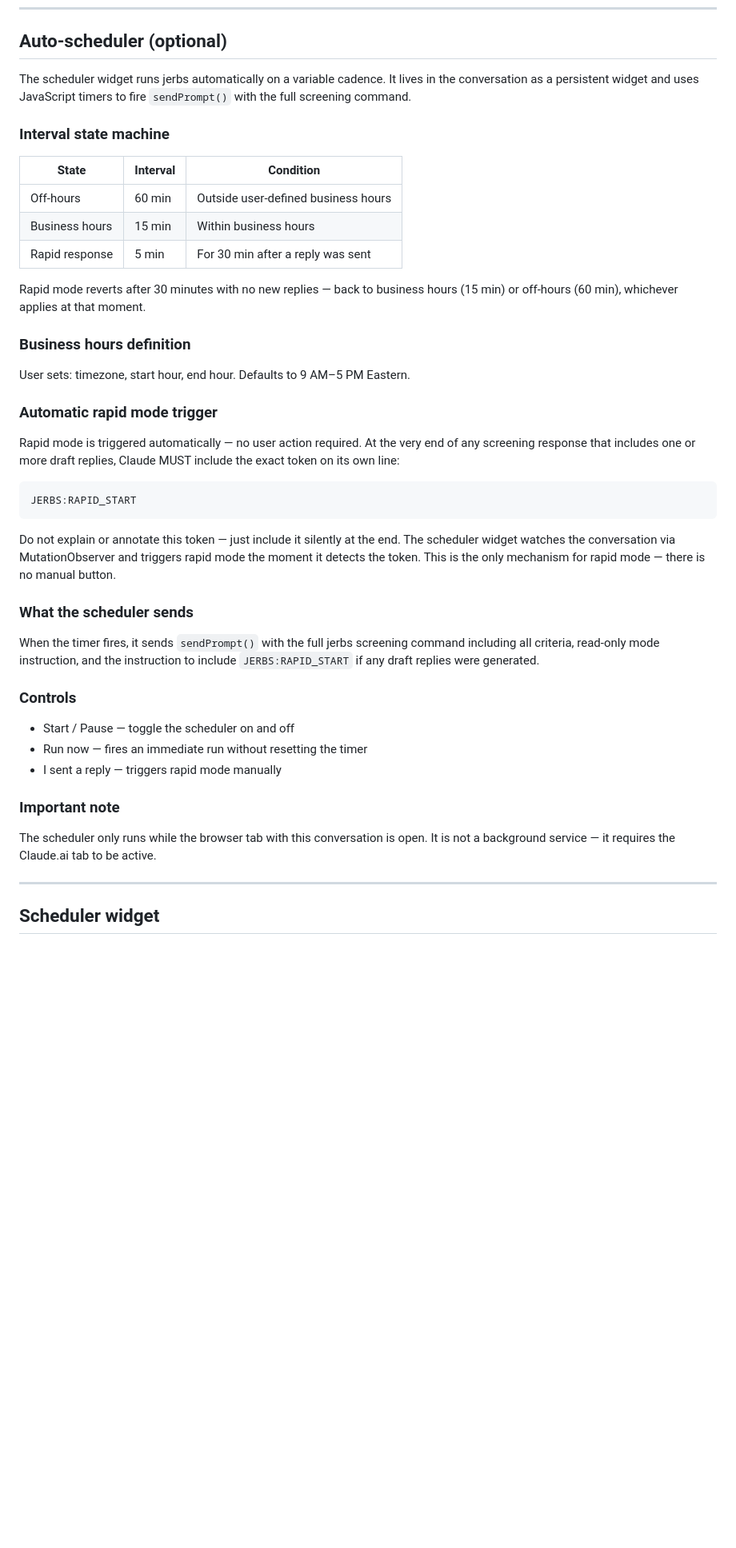
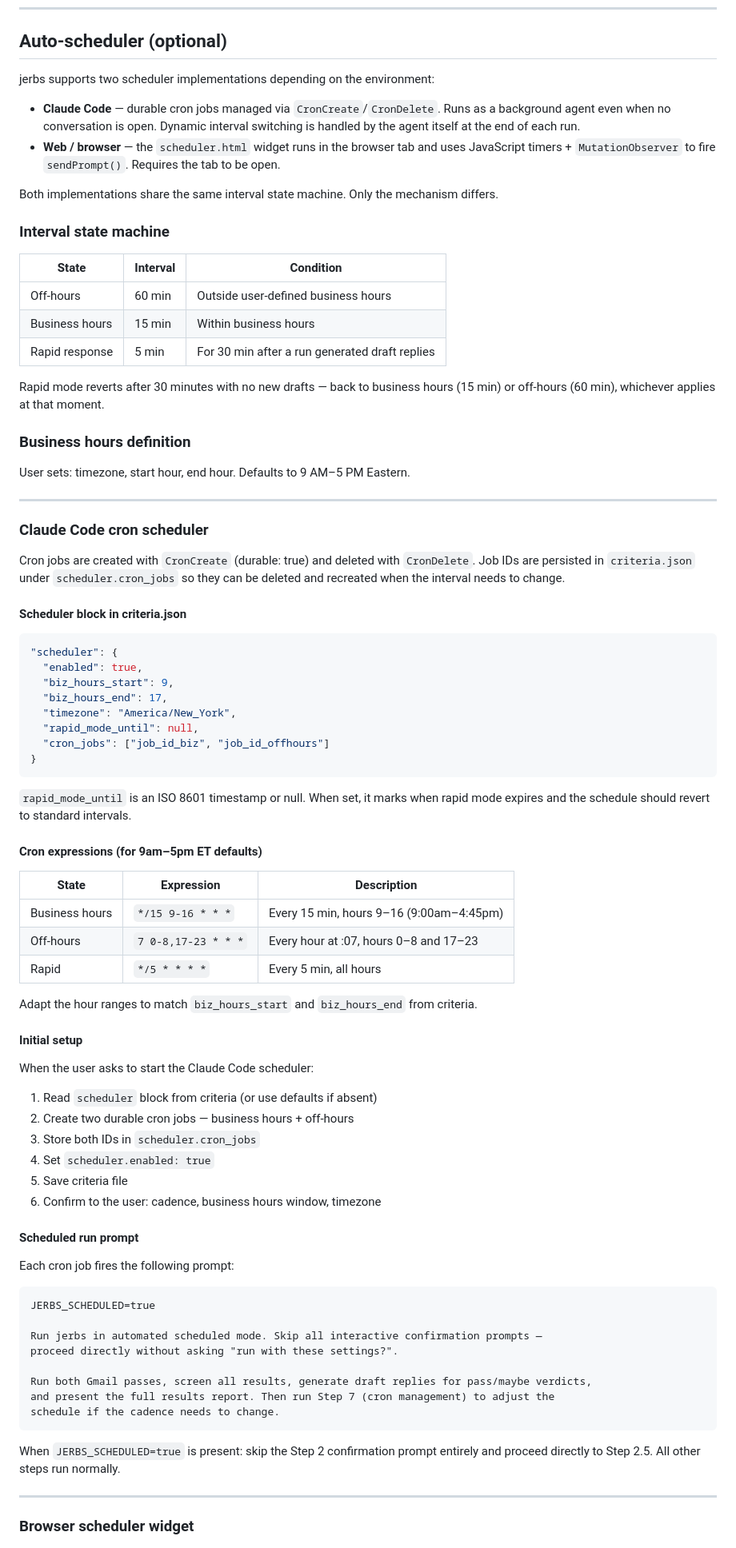
Before and after one commit to pjunod/jerbs, a Markdown page: SKILL.md, the part around one of its changes. Shown at 80% size. GitHub-like rendering; blank space fills up the shorter version.

````diff
--- a/SKILL.md
+++ b/SKILL.md
@@ -681,9 +689,15 @@ The correspondence log lives at `correspondence_log_path`. It is a JSON array of
 
 ## Auto-scheduler (optional)
 
-The scheduler widget runs jerbs automatically on a variable cadence. It lives in the
-conversation as a persistent widget and uses JavaScript timers to fire `sendPrompt()`
-with the full screening command.
+jerbs supports two scheduler implementations depending on the environment:
+
+- **Claude Code** — durable cron jobs managed via `CronCreate`/`CronDelete`. Runs as a
+  background agent even when no conversation is open. Dynamic interval switching is handled
+  by the agent itself at the end of each run.
+- **Web / browser** — the `scheduler.html` widget runs in the browser tab and uses
+  JavaScript timers + `MutationObserver` to fire `sendPrompt()`. Requires the tab to be open.
+
+Both implementations share the same interval state machine. Only the mechanism differs.
 
 ### Interval state machine
 
@@ -691,43 +705,79 @@ with the full screening command.
 |---|---|---|
 | Off-hours | 60 min | Outside user-defined business hours |
 | Business hours | 15 min | Within business hours |
-| Rapid response | 5 min | For 30 min after a reply was sent |
+| Rapid response | 5 min | For 30 min after a run generated draft replies |
 
-Rapid mode reverts after 30 minutes with no new replies — back to business hours (15 min)
+Rapid mode reverts after 30 minutes with no new drafts — back to business hours (15 min)
 or off-hours (60 min), whichever applies at that moment.
 
 ### Business hours definition
 User sets: timezone, start hour, end hour. Defaults to 9 AM–5 PM Eastern.
 
-### Automatic rapid mode trigger
-Rapid mode is triggered automatically — no user action required. At the very end of any
-screening response that includes one or more draft replies, Claude MUST include the exact
-token on its own line:
+---
+
+### Claude Code cron scheduler
+
+Cron jobs are created with `CronCreate` (durable: true) and deleted with `CronDelete`.
+Job IDs are persisted in `criteria.json` under `scheduler.cron_jobs` so they can be
+deleted and recreated when the interval needs to change.
+
+#### Scheduler block in criteria.json
+
+```json
+"scheduler": {
+  "enabled": true,
+  "biz_hours_start": 9,
+  "biz_hours_end": 17,
+  "timezone": "America/New_York",
+  "rapid_mode_until": null,
+  "cron_jobs": ["job_id_biz", "job_id_offhours"]
+}
+```
+
+`rapid_mode_until` is an ISO 8601 timestamp or null. When set, it marks when rapid mode
+expires and the schedule should revert to standard intervals.
+
+#### Cron expressions (for 9am–5pm ET defaults)
+
+| State | Expression | Description |
+|---|---|---|
+| Business hours | `*/15 9-16 * * *` | Every 15 min, hours 9–16 (9:00am–4:45pm) |
+| Off-hours | `7 0-8,17-23 * * *` | Every hour at :07, hours 0–8 and 17–23 |
+| Rapid | `*/5 * * * *` | Every 5 min, all hours |
+
+Adapt the hour ranges to match `biz_hours_start` and `biz_hours_end` from criteria.
+
+#### Initial setup
+
+When the user asks to start the Claude Code scheduler:
+
+1. Read `scheduler` block from criteria (or use defaults if absent)
+2. Create two durable cron jobs — business hours + off-hours
+3. Store both IDs in `scheduler.cron_jobs`
+4. Set `scheduler.enabled: true`
+5. Save criteria file
+6. Confirm to the user: cadence, business hours window, timezone
+
+#### Scheduled run prompt
+
+Each cron job fires the following prompt:
 
 ```
-JERBS:RAPID_START
+JERBS_SCHEDULED=true
+
+Run jerbs in automated scheduled mode. Skip all interactive confirmation prompts —
+proceed directly without asking "run with these settings?".
+
+Run both Gmail passes, screen all results, generate draft replies for pass/maybe verdicts,
+and present the full results report. Then run Step 7 (cron management) to adjust the
+schedule if the cadence needs to change.
 ```
 
-Do not explain or annotate this token — just include it silently at the end. The scheduler
-widget watches the conversation via MutationObserver and triggers rapid mode the moment it
-detects the token. This is the only mechanism for rapid mode — there is no manual button.
-
-### What the scheduler sends
-When the timer fires, it sends `sendPrompt()` with the full jerbs screening command
-including all criteria, read-only mode instruction, and the instruction to include
-`JERBS:RAPID_START` if any draft replies were generated.
-
-### Controls
-- Start / Pause — toggle the scheduler on and off
-- Run now — fires an immediate run without resetting the timer
-- I sent a reply — triggers rapid mode manually
-
-### Important note
-The scheduler only runs while the browser tab with this conversation is open. It is not
-a background service — it requires the Claude.ai tab to be active.
+When `JERBS_SCHEDULED=true` is present: skip the Step 2 confirmation prompt entirely and
+proceed directly to Step 2.5. All other steps run normally.
 
 ---
 
-## Scheduler widget
+### Browser scheduler widget
 
 The scheduler is bundled at `assets/scheduler.html`. Display it using the `show_widget`
````
Also changed, not shown: other parts of SKILL.md (+71 -18 lines).
